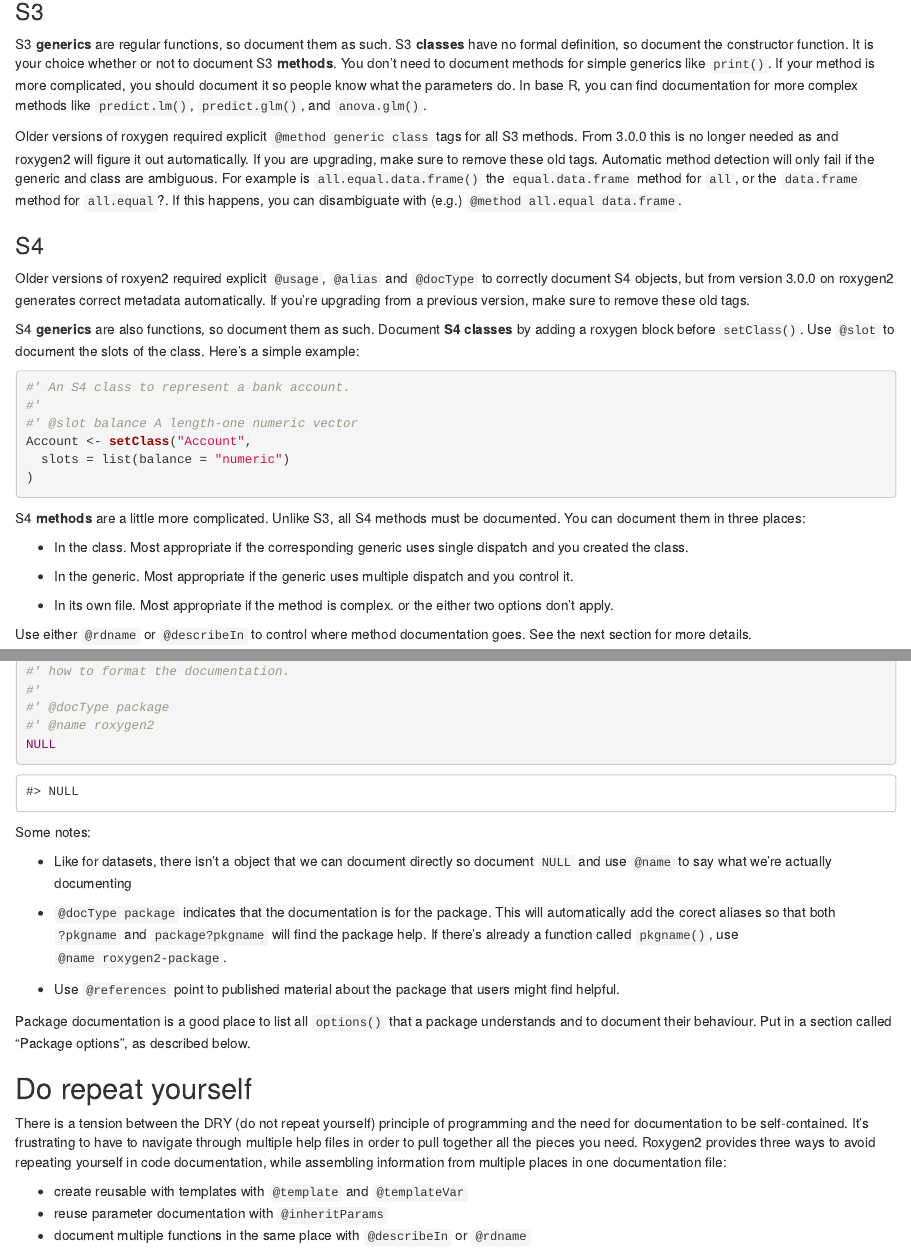
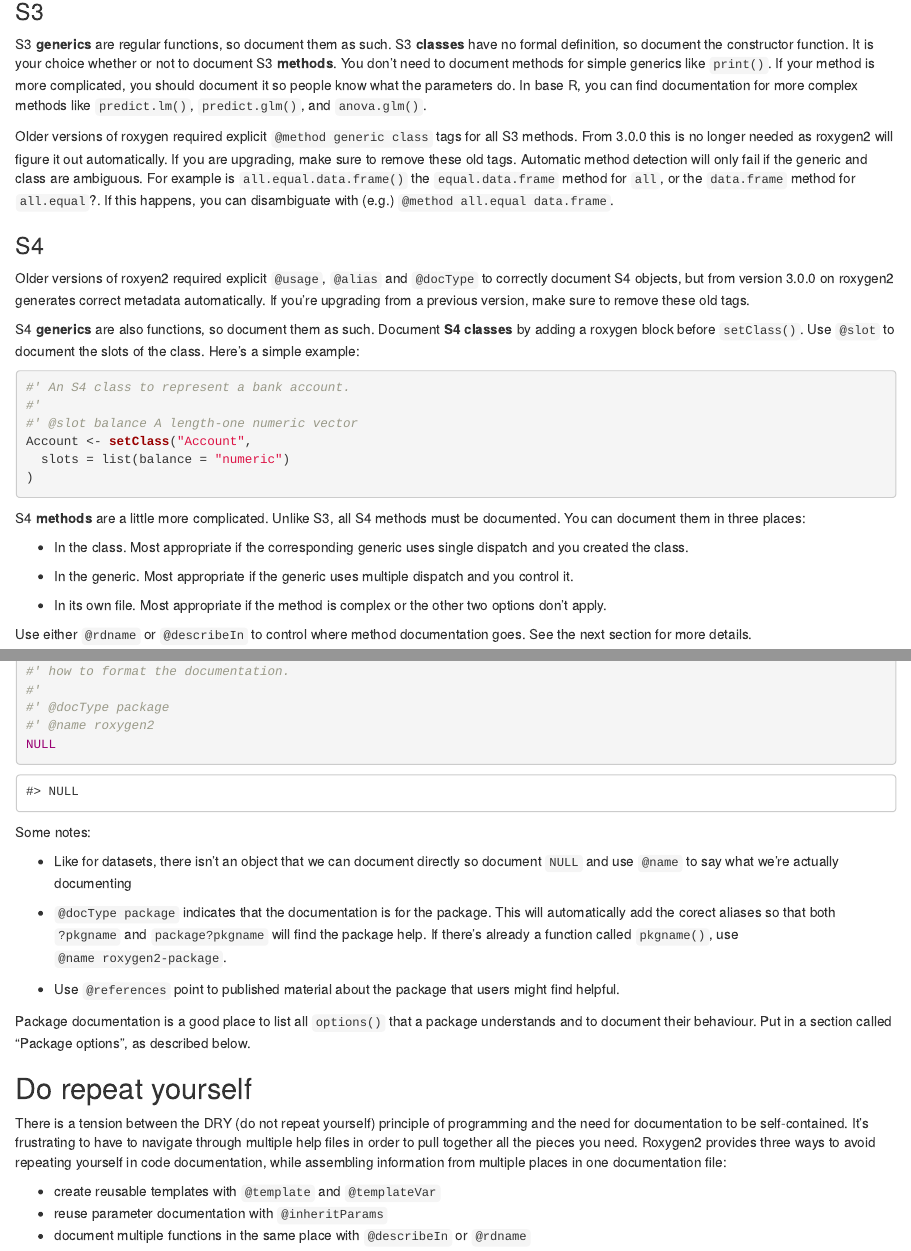
Before and after one commit to cran/roxygen2, an R Markdown document (vignettes/rd.Rmd): the page in a window 1100 px wide, from 4010 px down, and a second part further down, joined at a grey line. Rendered offline with R 4.5, knitr and Pandoc, with nearby package versions.

Commit message:
minor typos

```diff
--- a/vignettes/rd.Rmd
+++ b/vignettes/rd.Rmd
@@ -232,7 +232,7 @@ Documenting classes, generics and methods are relatively straightforward, but th
 
 S3 __generics__ are regular functions, so document them as such. S3 __classes__ have no formal definition, so document the constructor function. It is your choice whether or not to document S3 __methods__. You don't need to document methods for simple generics like `print()`. If your method is more complicated, you should document it so people know what the parameters do. In base R, you can find documentation for more complex methods like `predict.lm()`, `predict.glm()`, and `anova.glm()`.
 
-Older versions of roxygen required explicit `@method generic class` tags for all S3 methods. From 3.0.0 this is no longer needed as and roxygen2 will figure it out automatically. If you are upgrading, make sure to remove these old tags. Automatic method detection will only fail if the generic and class are ambiguous. For example is `all.equal.data.frame()` the `equal.data.frame` method for `all`, or the `data.frame` method for `all.equal`?. If this happens, you can disambiguate with (e.g.) `@method all.equal data.frame`.
+Older versions of roxygen required explicit `@method generic class` tags for all S3 methods. From 3.0.0 this is no longer needed as roxygen2 will figure it out automatically. If you are upgrading, make sure to remove these old tags. Automatic method detection will only fail if the generic and class are ambiguous. For example is `all.equal.data.frame()` the `equal.data.frame` method for `all`, or the `data.frame` method for `all.equal`?. If this happens, you can disambiguate with (e.g.) `@method all.equal data.frame`.
 
 ### S4
 
@@ -257,8 +257,7 @@ S4 __methods__ are a little more complicated. Unlike S3, all S4 methods must be
 * In the generic. Most appropriate if the generic uses multiple dispatch
   and you control it.
 
-* In its own file. Most appropriate if the method is complex. or the
-  either two options don't apply.
+* In its own file. Most appropriate if the method is complex or the other two options don't apply.
 
 Use either `@rdname` or `@describeIn` to control where method documentation goes. See the next section for more details.
 
@@ -340,7 +339,7 @@ NULL
 
 Some notes:
 
-* Like for datasets, there isn't a object that we can document directly so
+* Like for datasets, there isn't an object that we can document directly so
   document `NULL` and use `@name` to say what we're actually documenting
 
 * `@docType package` indicates that the documentation is for the package.
@@ -357,7 +356,7 @@ Package documentation is a good place to list all `options()` that a package und
 
 There is a tension between the DRY (do not repeat yourself) principle of programming and the need for documentation to be self-contained. It's frustrating to have to navigate through multiple help files in order to pull together all the pieces you need. Roxygen2 provides three ways to avoid repeating yourself in code documentation, while assembling information from multiple places in one documentation file:
 
-* create reusable with templates with `@template` and `@templateVar`
+* create reusable templates with `@template` and `@templateVar`
 * reuse parameter documentation with `@inheritParams`
 * document multiple functions in the same place with `@describeIn` or `@rdname`
 
```
